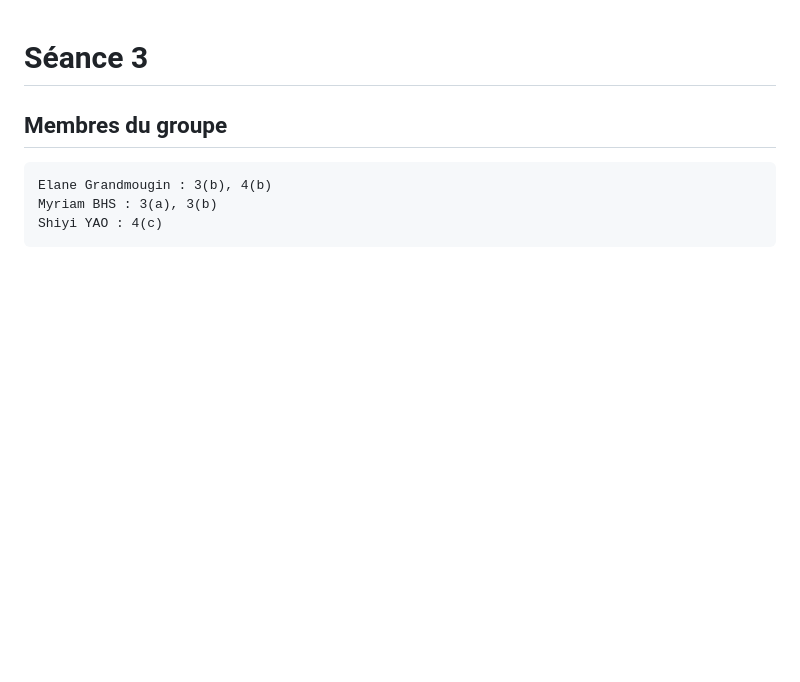
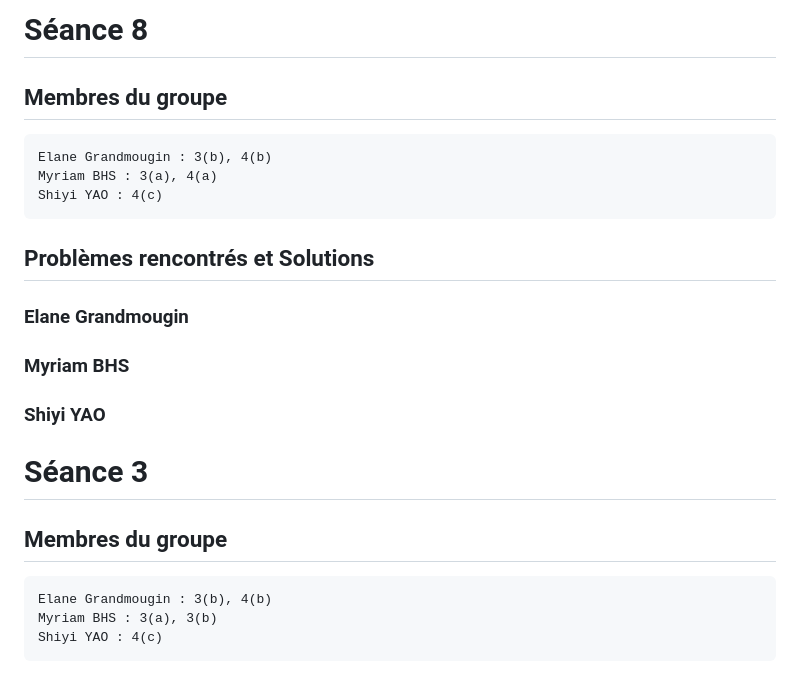
Before and after one commit to Shiyi-YAO/git-along, a Markdown page: S3_journal.md, the part around the change. GitHub-like rendering; blank space fills up the shorter version.

Commit message:
Add session 8 details to S3_journal.md
Added details for session 8 including group members and issues encountered.

````diff
--- a/S3_journal.md
+++ b/S3_journal.md
@@ -1,3 +1,20 @@
+# Séance 8
+
+## Membres du groupe
+```
+Elane Grandmougin : 3(b), 4(b)
+Myriam BHS : 3(a), 4(a)
+Shiyi YAO : 4(c)
+```
+
+## Problèmes rencontrés et Solutions
+
+### Elane Grandmougin
+
+### Myriam BHS
+
+### Shiyi YAO
+
 # Séance 3
 
 ## Membres du groupe
````
